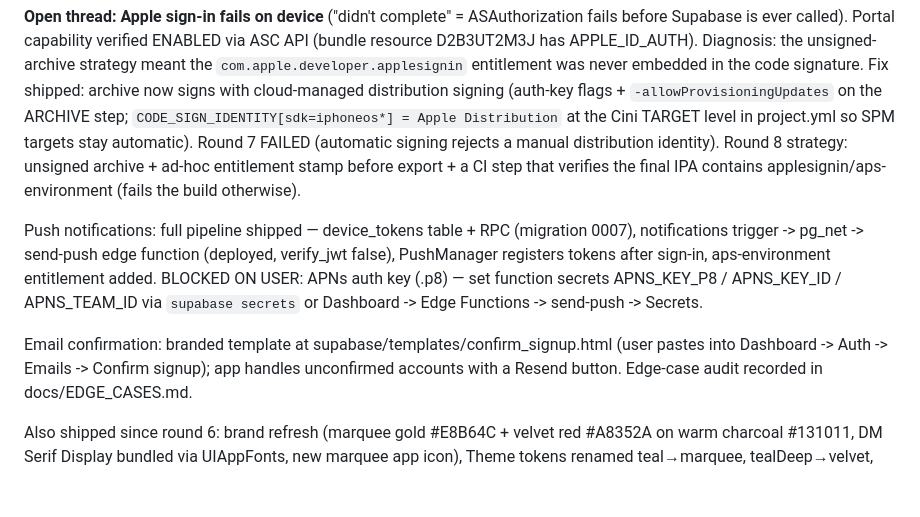
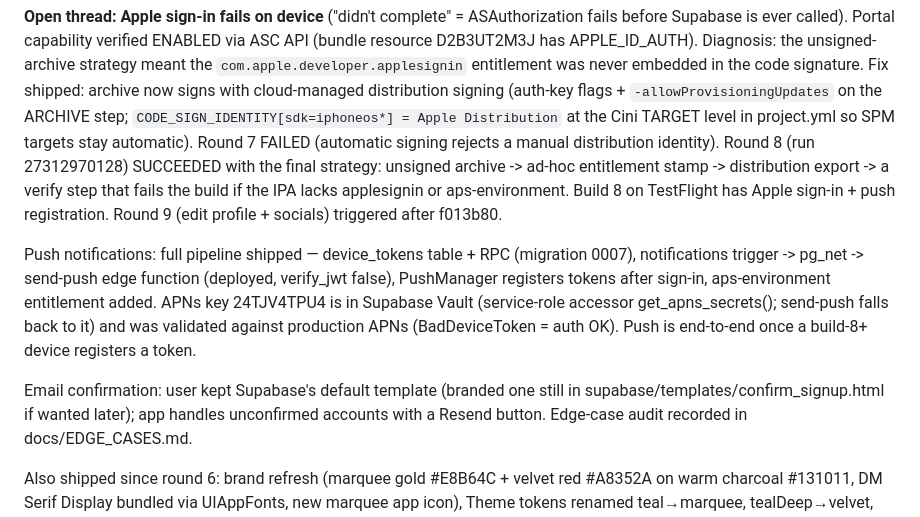
Before and after one commit to jtsilver123/cini, a Markdown page: docs/HANDOFF.md, the part around the change. Rendered like a GitHub page; blank space fills up the shorter version.

Commit message:
Update handoff: round 8 green, APNs validated
https://claude.ai/code/session_01JqjhZi1v1Jt958gwTmcvxu

```diff
--- a/docs/HANDOFF.md
+++ b/docs/HANDOFF.md
@@ -14,19 +14,22 @@ distribution signing (auth-key flags + `-allowProvisioningUpdates` on the
 ARCHIVE step; `CODE_SIGN_IDENTITY[sdk=iphoneos*] = Apple Distribution` at
 the Cini TARGET level in project.yml so SPM targets stay automatic).
 Round 7 FAILED (automatic signing rejects a manual distribution
-identity). Round 8 strategy: unsigned archive + ad-hoc entitlement stamp
-before export + a CI step that verifies the final IPA contains
-applesignin/aps-environment (fails the build otherwise).
+identity). Round 8 (run 27312970128) SUCCEEDED with the final strategy:
+unsigned archive -> ad-hoc entitlement stamp -> distribution export -> a
+verify step that fails the build if the IPA lacks applesignin or
+aps-environment. Build 8 on TestFlight has Apple sign-in + push
+registration. Round 9 (edit profile + socials) triggered after f013b80.
 
 Push notifications: full pipeline shipped — device_tokens table + RPC
 (migration 0007), notifications trigger -> pg_net -> send-push edge
 function (deployed, verify_jwt false), PushManager registers tokens after
-sign-in, aps-environment entitlement added. BLOCKED ON USER: APNs auth key
-(.p8) — set function secrets APNS_KEY_P8 / APNS_KEY_ID / APNS_TEAM_ID via
-`supabase secrets` or Dashboard -> Edge Functions -> send-push -> Secrets.
+sign-in, aps-environment entitlement added. APNs key 24TJV4TPU4 is in
+Supabase Vault (service-role accessor get_apns_secrets(); send-push falls
+back to it) and was validated against production APNs (BadDeviceToken =
+auth OK). Push is end-to-end once a build-8+ device registers a token.
 
-Email confirmation: branded template at supabase/templates/confirm_signup.html
-(user pastes into Dashboard -> Auth -> Emails -> Confirm signup);
+Email confirmation: user kept Supabase's default template (branded one
+still in supabase/templates/confirm_signup.html if wanted later);
 app handles unconfirmed accounts with a Resend button. Edge-case audit
 recorded in docs/EDGE_CASES.md.
 
```
